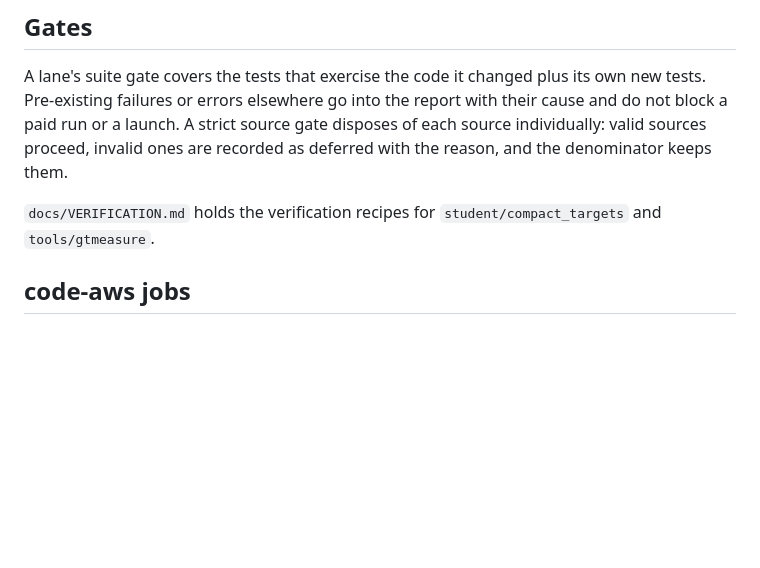
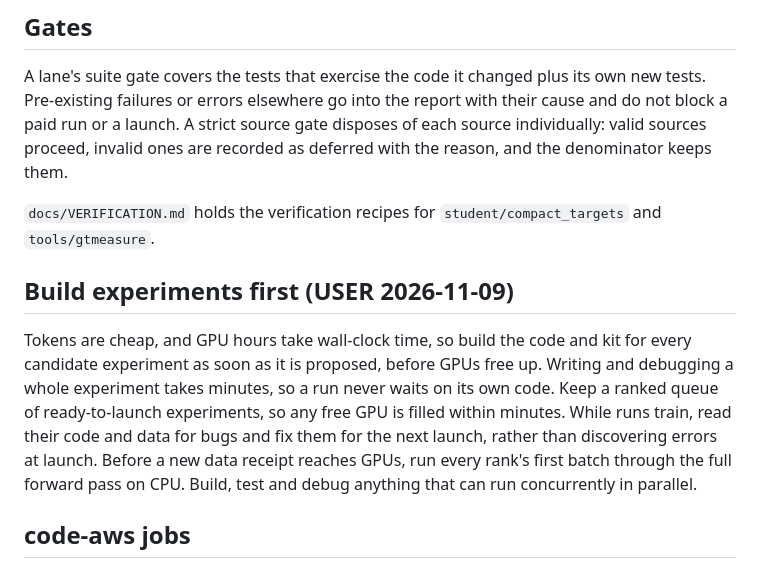
Before and after one commit to jacobyeung/agent_project_distill, a Markdown page: AGENTS.md, the part around the change. Rendered like a GitHub page; blank space fills up the shorter version.

Commit message:
AGENTS.md: build experiments first (user rule, 11-09)

```diff
--- a/AGENTS.md
+++ b/AGENTS.md
@@ -17,6 +17,10 @@ Lanes never switch or create branches in this working tree. Branch work happens
 A lane's suite gate covers the tests that exercise the code it changed plus its own new tests. Pre-existing failures or errors elsewhere go into the report with their cause and do not block a paid run or a launch. A strict source gate disposes of each source individually: valid sources proceed, invalid ones are recorded as deferred with the reason, and the denominator keeps them.
 
 `docs/VERIFICATION.md` holds the verification recipes for `student/compact_targets` and `tools/gtmeasure`.
+
+## Build experiments first (USER 2026-11-09)
+
+Tokens are cheap, and GPU hours take wall-clock time, so build the code and kit for every candidate experiment as soon as it is proposed, before GPUs free up. Writing and debugging a whole experiment takes minutes, so a run never waits on its own code. Keep a ranked queue of ready-to-launch experiments, so any free GPU is filled within minutes. While runs train, read their code and data for bugs and fix them for the next launch, rather than discovering errors at launch. Before a new data receipt reaches GPUs, run every rank's first batch through the full forward pass on CPU. Build, test and debug anything that can run concurrently in parallel.
 
 ## code-aws jobs
 
```
